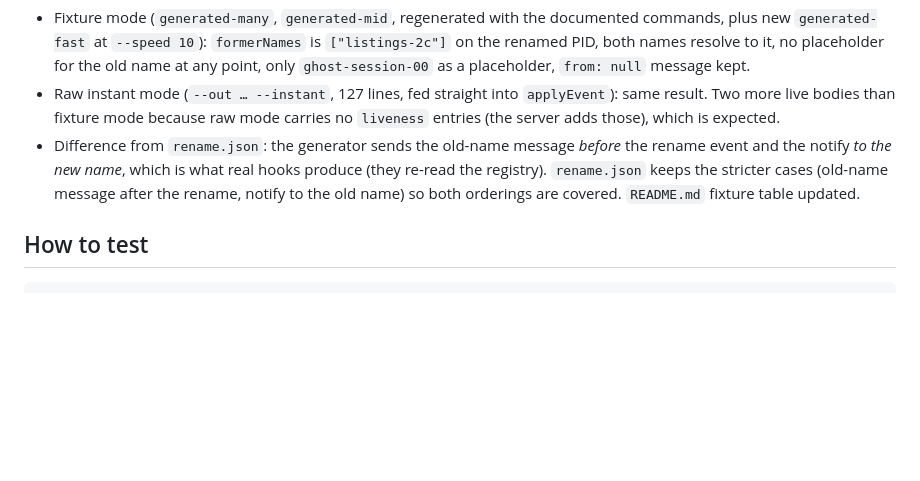
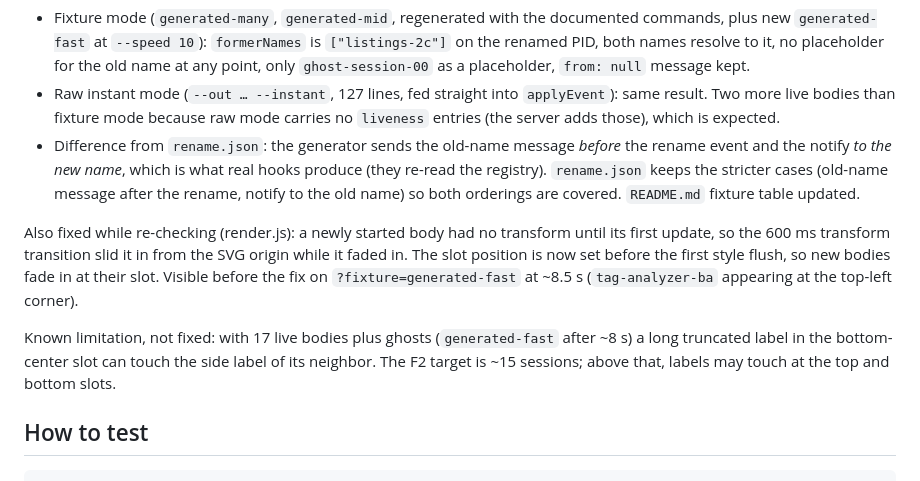
Before and after one commit to kharanga/path_finder, a Markdown page: handoff/frontend/ready.md, the part around the change. GitHub-like rendering; blank space fills up the shorter version.

Commit message:
F9 re-check against generator rename scenario, render fix, regenerated fixtures
Co-Authored-By: Claude Fable 5.1 <noreply@anthropic.com>

````diff
--- a/handoff/frontend/ready.md
+++ b/handoff/frontend/ready.md
@@ -26,6 +26,10 @@ Generator re-check (manager request, after the handoff was first written): `webh
 - Raw instant mode (`--out … --instant`, 127 lines, fed straight into `applyEvent`): same result. Two more live bodies than fixture mode because raw mode carries no `liveness` entries (the server adds those), which is expected.
 - Difference from `rename.json`: the generator sends the old-name message *before* the rename event and the notify *to the new name*, which is what real hooks produce (they re-read the registry). `rename.json` keeps the stricter cases (old-name message after the rename, notify to the old name) so both orderings are covered. `README.md` fixture table updated.
 
+Also fixed while re-checking (render.js): a newly started body had no transform until its first update, so the 600 ms transform transition slid it in from the SVG origin while it faded in. The slot position is now set before the first style flush, so new bodies fade in at their slot. Visible before the fix on `?fixture=generated-fast` at ~8.5 s (`tag-analyzer-ba` appearing at the top-left corner).
+
+Known limitation, not fixed: with 17 live bodies plus ghosts (`generated-fast` after ~8 s) a long truncated label in the bottom-center slot can touch the side label of its neighbor. The F2 target is ~15 sessions; above that, labels may touch at the top and bottom slots.
+
 ## How to test
 
 ```
````
